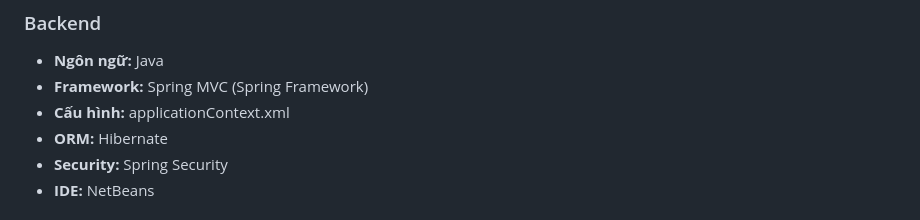
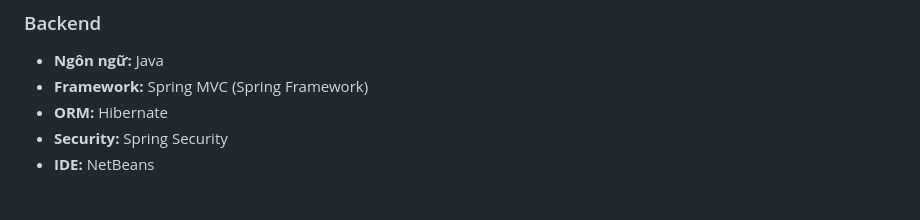
Before and after one commit to ngbio/Event-Booking-Platform, a Markdown page: README.md, the part around the change. Rendered like a GitHub page.

Commit message:
Remove configuration detail from README
Removed configuration detail from backend section.

```diff
--- a/README.md
+++ b/README.md
@@ -13,7 +13,6 @@
 ### Backend
 * **Ngôn ngữ:** Java
 * **Framework:** Spring MVC (Spring Framework)
-* **Cấu hình:** applicationContext.xml
 * **ORM:** Hibernate
 * **Security:** Spring Security
 * **IDE:** NetBeans
```
